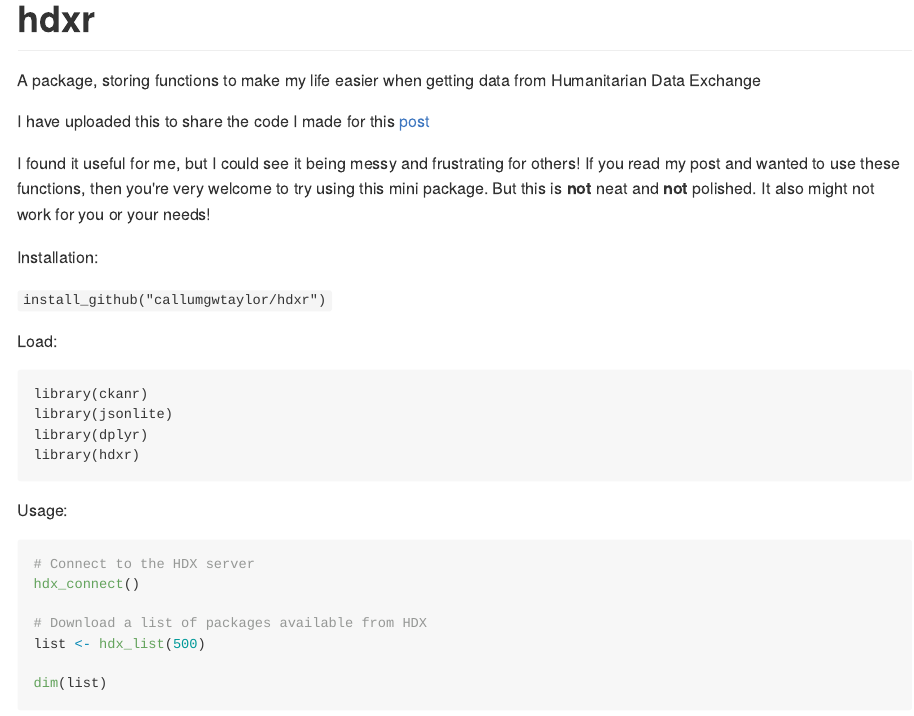
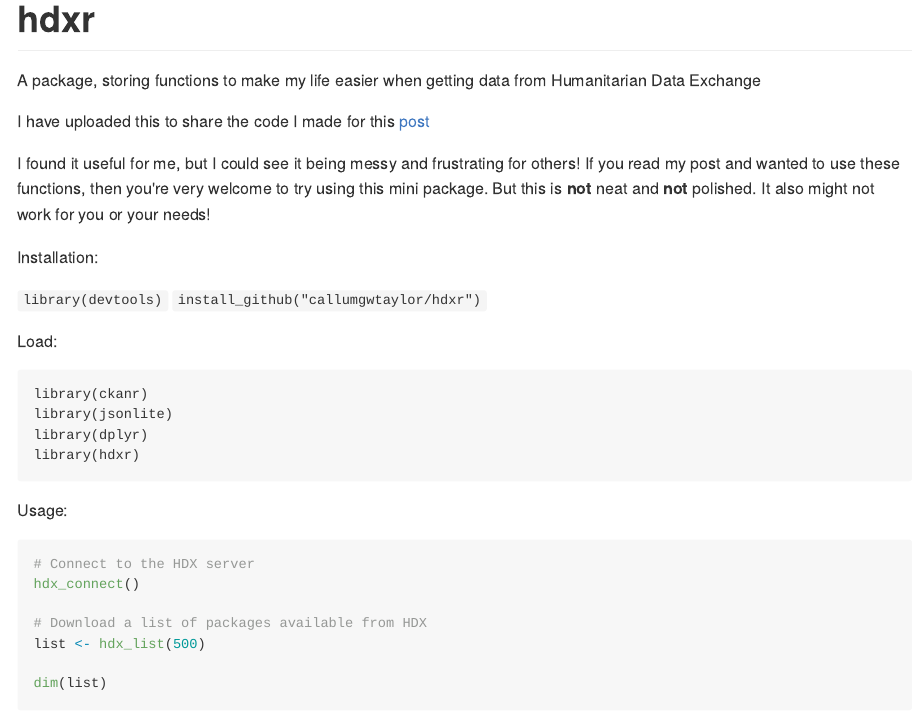
Before and after one commit to callumgwtaylor/hdxr, an R Markdown document (README.Rmd): the page in a window 1100 px wide, from 170 px down. The pictures show the output file README.md that the author committed with the source, drawn offline in the style of GitHub.

Commit message:
Updated package search documentation and readme

```diff
--- a/README.Rmd
+++ b/README.Rmd
@@ -22,6 +22,7 @@
 
 Installation:
 
+`library(devtools)`
 `install_github("callumgwtaylor/hdxr")`
 
 Load:
```
Also changed, not shown: R/hdx_package_search_function.R (+1 -0 lines), README.md.
